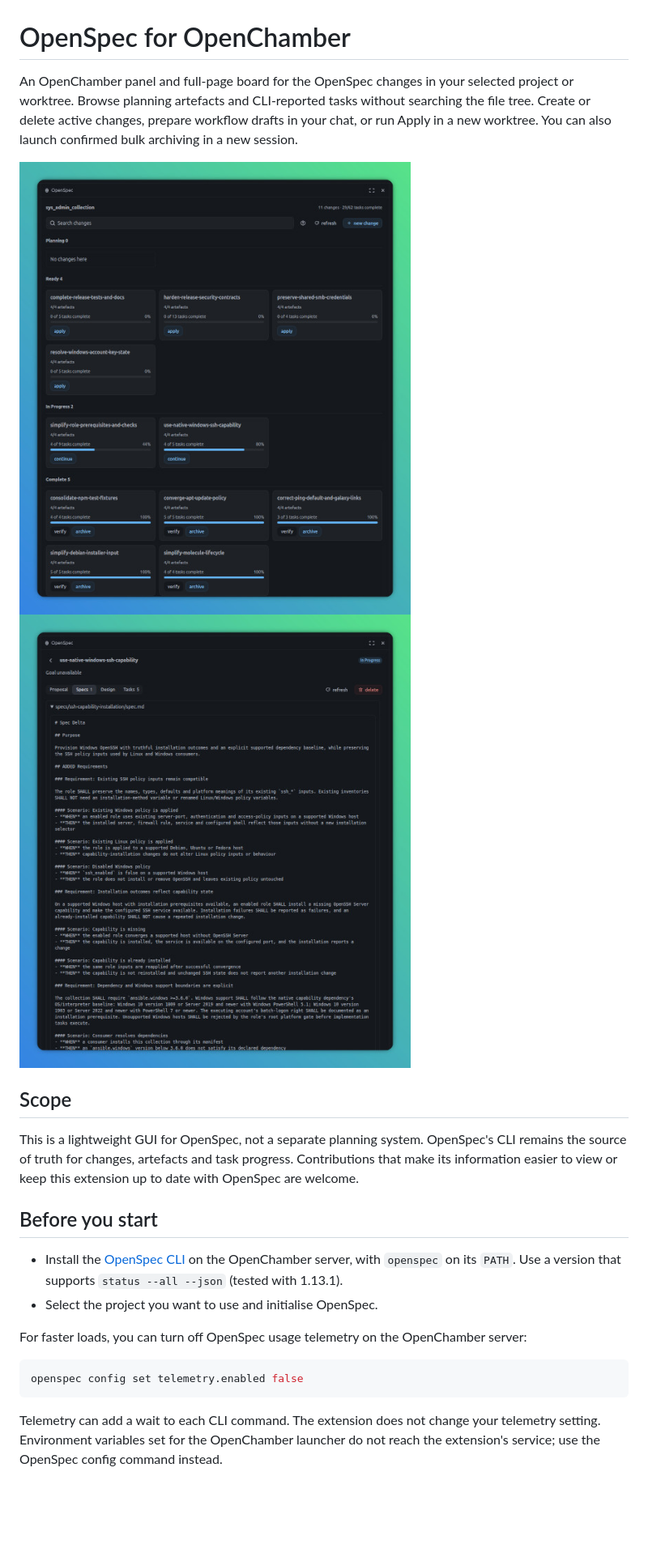
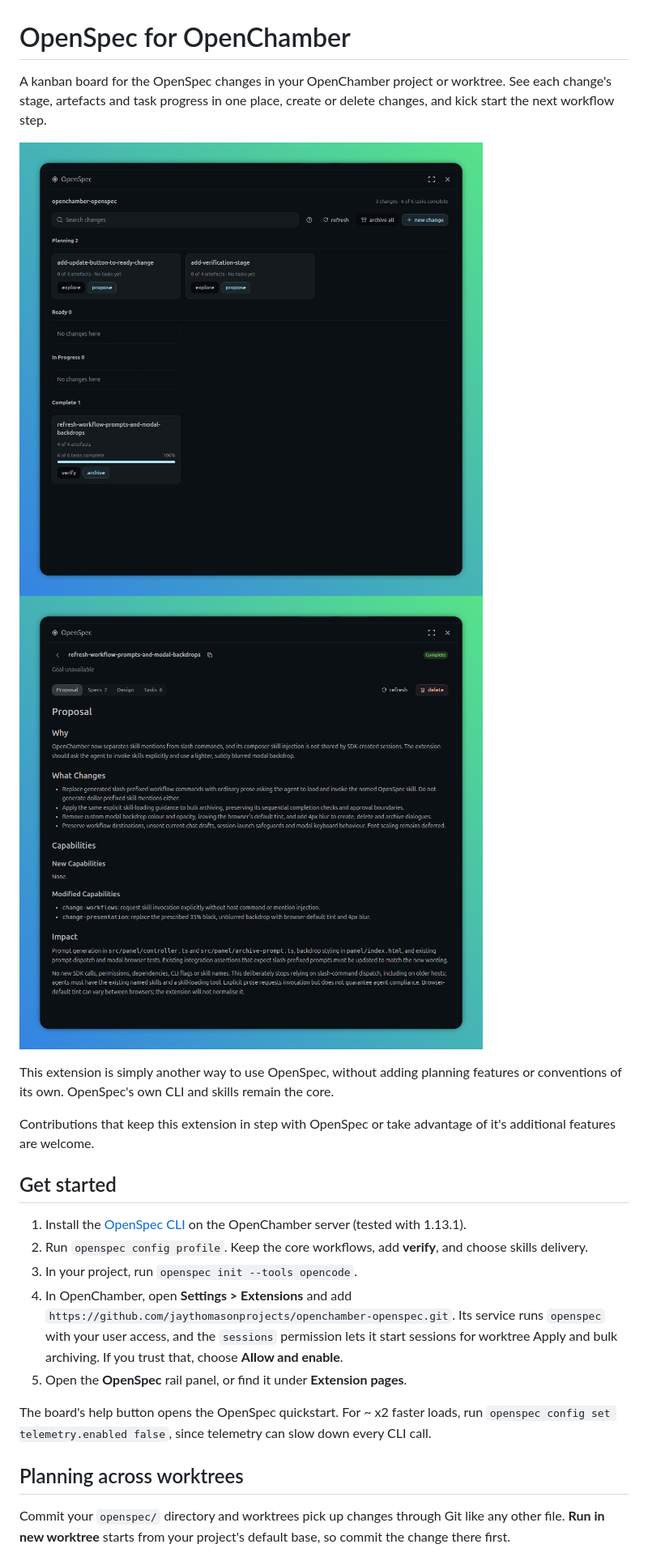
Before and after one commit to jaythomasonprojects/openchamber-openspec, a Markdown page: README.md, the part around the change printed below. Shown: that part at 81% size. Drawn GitHub-style; pictures changed too: docs/images/board-view.jpg, docs/images/change-view.jpg; blank space fills up the shorter version.

Commit message:
Simplify documentation and refresh screenshots
Bump to version 1.2.1

````diff
--- a/README.md
+++ b/README.md
@@ -1,32 +1,36 @@
 # OpenSpec for OpenChamber
 
-An OpenChamber panel and full-page board for the OpenSpec changes in your selected project or
-worktree. Browse planning artefacts and CLI-reported tasks without searching the file tree. Create
-or delete active changes, prepare workflow drafts in your chat, or run Apply in a new worktree. You
-can also launch confirmed bulk archiving in a new session.
+A kanban board for the OpenSpec changes in your OpenChamber project or worktree. See each change's
+stage, artefacts and task progress in one place, create or delete changes, and kick start the next
+workflow step.
 
 ![OpenSpec board grouping changes by stage, with task progress and workflow actions.](docs/images/board-view.jpg)
 ![OpenSpec change detail showing the selected Specs tab and its specification.](docs/images/change-view.jpg)
 
-## Scope
+This extension is simply another way to use OpenSpec, without adding planning features or
+conventions of its own. OpenSpec's own CLI and skills remain the core.
 
-This is a lightweight GUI for OpenSpec, not a separate planning system. OpenSpec's CLI remains the
-source of truth for changes, artefacts and task progress. Contributions that make its information
-easier to view or keep this extension up to date with OpenSpec are welcome.
+Contributions that keep this extension in step with OpenSpec or take advantage of it's additional
+features are welcome.
 
-## Before you start
+## Get started
 
-- Install the [OpenSpec CLI](https://openspec.dev/docs/installation) on the OpenChamber server, with
-  `openspec` on its `PATH`. Use a version that supports `status --all --json` (tested with 1.13.1).
-- Select the project you want to use and initialise OpenSpec.
+1. Install the [OpenSpec CLI](https://openspec.dev/docs/installation) on the OpenChamber server
+   (tested with 1.13.1).
+2. Run `openspec config profile`. Keep the core workflows, add **verify**, and choose skills
+   delivery.
+3. In your project, run `openspec init --tools opencode`.
+4. In OpenChamber, open **Settings > Extensions** and add
+   `https://github.com/jaythomasonprojects/openchamber-openspec.git`. Its service runs `openspec`
+   with your user access, and the `sessions` permission lets it start sessions for worktree Apply
+   and bulk archiving. If you trust that, choose **Allow and enable**.
+5. Open the **OpenSpec** rail panel, or find it under **Extension pages**.
 
-For faster loads, you can turn off OpenSpec usage telemetry on the OpenChamber server:
+The board's help button opens the OpenSpec quickstart. For ~ x2 faster loads, run
+`openspec config set telemetry.enabled false`, since telemetry can slow down every CLI call.
 
-```sh
-openspec config set telemetry.enabled false
-```
+## Planning across worktrees
 
-Telemetry can add a wait to each CLI command. The extension does not change your telemetry setting.
-Environment variables set for the OpenChamber launcher do not reach the extension's service; use the
-OpenSpec config command instead.
+Commit your `openspec/` directory and worktrees pick up changes through Git like any other file.
+**Run in new worktree** starts from your project's default base, so commit the change there first.
 
````
Also changed, not shown: other parts of README.md (+7 -95 lines), 1 other file.
